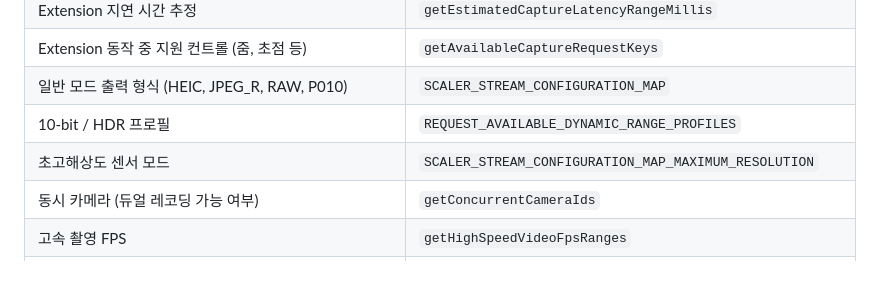
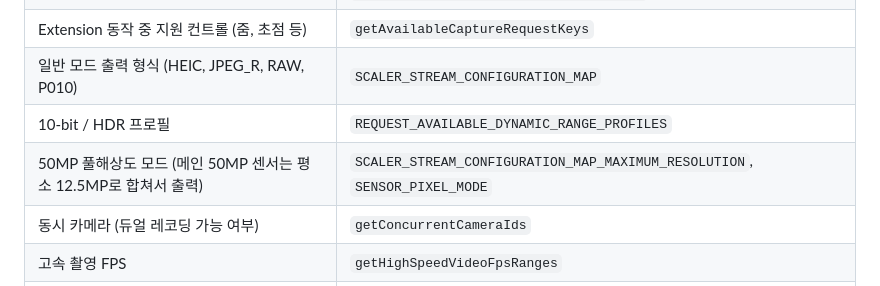
Before and after one commit to shapkeem/camera, a Markdown page: analysis/app-plan.md, the part around the change. Rendered like a GitHub page.

Commit message:
Plan: Flip7 main sensor is 50MP, not 200MP
Co-Authored-By: Claude Opus 5.5 <noreply@anthropic.com>
Claude-Session: https://claude.ai/code/session_019mB7QUumfY2ADyr63NHPyo

```diff
--- a/analysis/app-plan.md
+++ b/analysis/app-plan.md
@@ -36,7 +36,7 @@
 | Extension 동작 중 지원 컨트롤 (줌, 초점 등) | `getAvailableCaptureRequestKeys` |
 | 일반 모드 출력 형식 (HEIC, JPEG_R, RAW, P010) | `SCALER_STREAM_CONFIGURATION_MAP` |
 | 10-bit / HDR 프로필 | `REQUEST_AVAILABLE_DYNAMIC_RANGE_PROFILES` |
-| 초고해상도 센서 모드 | `SCALER_STREAM_CONFIGURATION_MAP_MAXIMUM_RESOLUTION` |
+| 50MP 풀해상도 모드 (메인 50MP 센서는 평소 12.5MP로 합쳐서 출력) | `SCALER_STREAM_CONFIGURATION_MAP_MAXIMUM_RESOLUTION`, `SENSOR_PIXEL_MODE` |
 | 동시 카메라 (듀얼 레코딩 가능 여부) | `getConcurrentCameraIds` |
 | 고속 촬영 FPS | `getHighSpeedVideoFpsRanges` |
 | 손떨림 보정 모드 | `CONTROL_AVAILABLE_VIDEO_STABILIZATION_MODES` |
```
